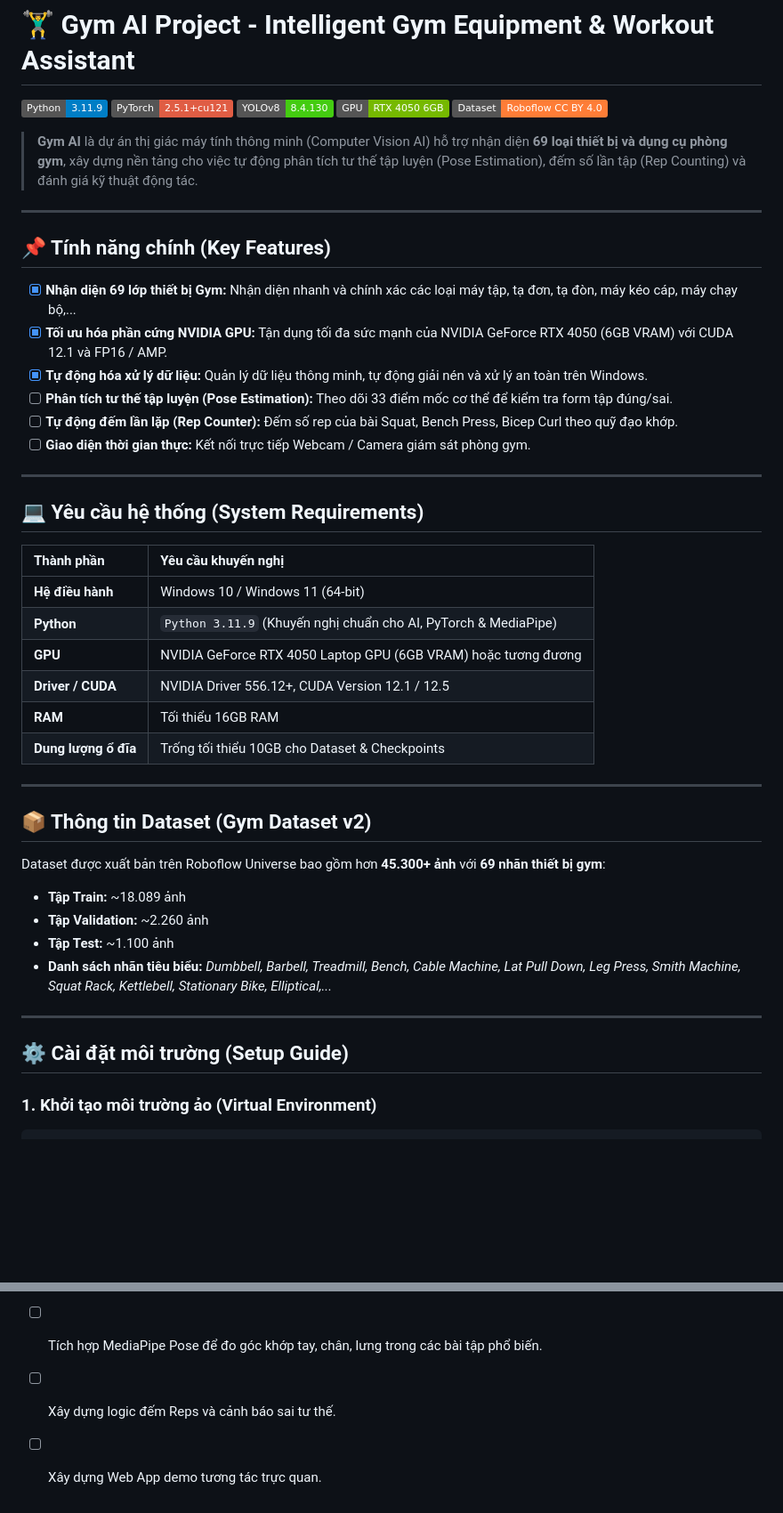
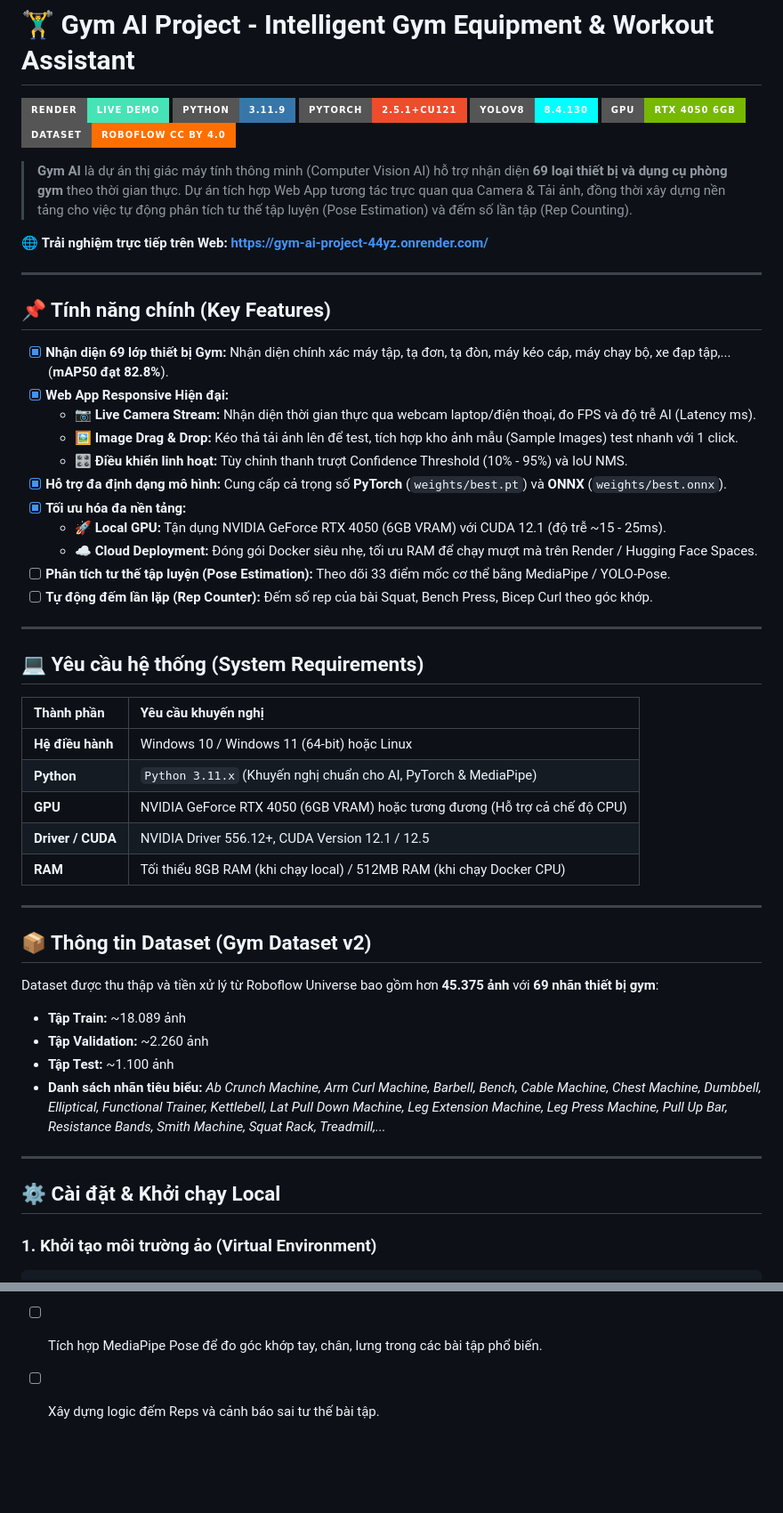
Before and after one commit to Quan-129/Gym_AI_Project, a Markdown page: README.md, 2 parts joined by grey strips. Shown at 89% size. Drawn GitHub-style; badges without logos; blank space fills up the shorter version.

````diff
--- a/README.md
+++ b/README.md
@@ -1,23 +1,31 @@
 # 🏋️‍♂️ Gym AI Project - Intelligent Gym Equipment & Workout Assistant
 
-[![Python Version](https://img.shields.io/badge/Python-3.11.9-blue.svg)](https://www.python.org/)
-[![PyTorch](https://img.shields.io/badge/PyTorch-2.5.1%2Bcu121-red.svg)](https://pytorch.org/)
-[![Ultralytics YOLOv8](https://img.shields.io/badge/YOLOv8-8.4.130-brightgreen.svg)](https://github.com/ultralytics/ultralytics)
-[![Hardware](https://img.shields.io/badge/GPU-RTX%204050%206GB-76B900.svg)](https://www.nvidia.com/)
-[![License](https://img.shields.io/badge/Dataset-Roboflow%20CC%20BY%204.0-orange.svg)](https://universe.roboflow.com/akash-edwin-samuel/gym-dataset-zfznf/dataset/2)
+[![Live Demo](https://img.shields.io/badge/Render-Live%20Demo-46E3B7.svg?style=for-the-badge&logo=render&logoColor=white)](https://gym-ai-project-44yz.onrender.com/)
+[![Python Version](https://img.shields.io/badge/Python-3.11.9-3776AB.svg?style=for-the-badge&logo=python&logoColor=white)](https://www.python.org/)
+[![PyTorch](https://img.shields.io/badge/PyTorch-2.5.1%2Bcu121-EE4C2C.svg?style=for-the-badge&logo=pytorch&logoColor=white)](https://pytorch.org/)
+[![Ultralytics YOLOv8](https://img.shields.io/badge/YOLOv8-8.4.130-00FFFF.svg?style=for-the-badge)](https://github.com/ultralytics/ultralytics)
+[![Hardware](https://img.shields.io/badge/GPU-RTX%204050%206GB-76B900.svg?style=for-the-badge&logo=nvidia&logoColor=white)](https://www.nvidia.com/)
+[![License](https://img.shields.io/badge/Dataset-Roboflow%20CC%20BY%204.0-FF6F00.svg?style=for-the-badge)](https://universe.roboflow.com/akash-edwin-samuel/gym-dataset-zfznf/dataset/2)
 
-> **Gym AI** là dự án thị giác máy tính thông minh (Computer Vision AI) hỗ trợ nhận diện **69 loại thiết bị và dụng cụ phòng gym**, xây dựng nền tảng cho việc tự động phân tích tư thế tập luyện (Pose Estimation), đếm số lần tập (Rep Counting) và đánh giá kỹ thuật động tác.
+> **Gym AI** là dự án thị giác máy tính thông minh (Computer Vision AI) hỗ trợ nhận diện **69 loại thiết bị và dụng cụ phòng gym** theo thời gian thực. Dự án tích hợp Web App tương tác trực quan qua Camera & Tải ảnh, đồng thời xây dựng nền tảng cho việc tự động phân tích tư thế tập luyện (Pose Estimation) và đếm số lần tập (Rep Counting).
+
+🌐 **Trải nghiệm trực tiếp trên Web:** **[https://gym-ai-project-44yz.onrender.com/](https://gym-ai-project-44yz.onrender.com/)**
 
 ---
 
 ## 📌 Tính năng chính (Key Features)
 
-- [x] **Nhận diện 69 lớp thiết bị Gym:** Nhận diện nhanh và chính xác các loại máy tập, tạ đơn, tạ đòn, máy kéo cáp, máy chạy bộ,...
-- [x] **Tối ưu hóa phần cứng NVIDIA GPU:** Tận dụng tối đa sức mạnh của NVIDIA GeForce RTX 4050 (6GB VRAM) với CUDA 12.1 và FP16 / AMP.
-- [x] **Tự động hóa xử lý dữ liệu:** Quản lý dữ liệu thông minh, tự động giải nén và xử lý an toàn trên Windows.
-- [ ] **Phân tích tư thế tập luyện (Pose Estimation):** Theo dõi 33 điểm mốc cơ thể để kiểm tra form tập đúng/sai.
-- [ ] **Tự động đếm lần lặp (Rep Counter):** Đếm số rep của bài Squat, Bench Press, Bicep Curl theo quỹ đạo khớp.
-- [ ] **Giao diện thời gian thực:** Kết nối trực tiếp Webcam / Camera giám sát phòng gym.
+- [x] **Nhận diện 69 lớp thiết bị Gym:** Nhận diện chính xác máy tập, tạ đơn, tạ đòn, máy kéo cáp, máy chạy bộ, xe đạp tập,... (**mAP50 đạt 82.8%**).
+- [x] **Web App Responsive Hiện đại:**
+  - 📷 **Live Camera Stream:** Nhận diện thời gian thực qua webcam laptop/điện thoại, đo FPS và độ trễ AI (Latency ms).
+  - 🖼️ **Image Drag & Drop:** Kéo thả tải ảnh lên để test, tích hợp kho ảnh mẫu (Sample Images) test nhanh với 1 click.
+  - 🎛️ **Điều khiển linh hoạt:** Tùy chỉnh thanh trượt Confidence Threshold (10% - 95%) và IoU NMS.
+- [x] **Hỗ trợ đa định dạng mô hình:** Cung cấp cả trọng số **PyTorch** (`weights/best.pt`) và **ONNX** (`weights/best.onnx`).
+- [x] **Tối ưu hóa đa nền tảng:**
+  - 🚀 **Local GPU:** Tận dụng NVIDIA GeForce RTX 4050 (6GB VRAM) với CUDA 12.1 (độ trễ ~15 - 25ms).
+  - ☁️ **Cloud Deployment:** Đóng gói Docker siêu nhẹ, tối ưu RAM để chạy mượt mà trên Render / Hugging Face Spaces.
+- [ ] **Phân tích tư thế tập luyện (Pose Estimation):** Theo dõi 33 điểm mốc cơ thể bằng MediaPipe / YOLO-Pose.
+- [ ] **Tự động đếm lần lặp (Rep Counter):** Đếm số rep của bài Squat, Bench Press, Bicep Curl theo góc khớp.
 
 ---
 
@@ -25,27 +33,26 @@
 
 | Thành phần | Yêu cầu khuyến nghị |
 | :--- | :--- |
-| **Hệ điều hành** | Windows 10 / Windows 11 (64-bit) |
-| **Python** | `Python 3.11.9` (Khuyến nghị chuẩn cho AI, PyTorch & MediaPipe) |
-| **GPU** | NVIDIA GeForce RTX 4050 Laptop GPU (6GB VRAM) hoặc tương đương |
+| **Hệ điều hành** | Windows 10 / Windows 11 (64-bit) hoặc Linux |
+| **Python** | `Python 3.11.x` (Khuyến nghị chuẩn cho AI, PyTorch & MediaPipe) |
+| **GPU** | NVIDIA GeForce RTX 4050 (6GB VRAM) hoặc tương đương (Hỗ trợ cả chế độ CPU) |
 | **Driver / CUDA** | NVIDIA Driver 556.12+, CUDA Version 12.1 / 12.5 |
-| **RAM** | Tối thiểu 16GB RAM |
-| **Dung lượng ổ đĩa** | Trống tối thiểu 10GB cho Dataset & Checkpoints |
+| **RAM** | Tối thiểu 8GB RAM (khi chạy local) / 512MB RAM (khi chạy Docker CPU) |
 
 ---
 
 ## 📦 Thông tin Dataset (Gym Dataset v2)
 
-Dataset được xuất bản trên Roboflow Universe bao gồm hơn **45.300+ ảnh** với **69 nhãn thiết bị gym**:
+Dataset được thu thập và tiền xử lý từ Roboflow Universe bao gồm hơn **45.375 ảnh** với **69 nhãn thiết bị gym**:
 
 - **Tập Train:** ~18.089 ảnh
 - **Tập Validation:** ~2.260 ảnh
 - **Tập Test:** ~1.100 ảnh
-- **Danh sách nhãn tiêu biểu:** *Dumbbell, Barbell, Treadmill, Bench, Cable Machine, Lat Pull Down, Leg Press, Smith Machine, Squat Rack, Kettlebell, Stationary Bike, Elliptical,...*
+- **Danh sách nhãn tiêu biểu:** *Ab Crunch Machine, Arm Curl Machine, Barbell, Bench, Cable Machine, Chest Machine, Dumbbell, Elliptical, Functional Trainer, Kettlebell, Lat Pull Down Machine, Leg Extension Machine, Leg Press Machine, Pull Up Bar, Resistance Bands, Smith Machine, Squat Rack, Treadmill,...*
 
 ---
 
-## ⚙️ Cài đặt môi trường (Setup Guide)
+## ⚙️ Cài đặt & Khởi chạy Local
 
 ### 1. Khởi tạo môi trường ảo (Virtual Environment)
 ```powershell
@@ -136,3 +139,2 @@ results = model.predict(source=0, show=True, conf=0.5)
 - [ ] Tích hợp MediaPipe Pose để đo góc khớp tay, chân, lưng trong các bài tập phổ biến.
-- [ ] Xây dựng logic đếm Reps và cảnh báo sai tư thế.
-- [ ] Xây dựng Web App demo tương tác trực quan.
+- [ ] Xây dựng logic đếm Reps và cảnh báo sai tư thế bài tập.
````
Also changed, not shown: other parts of README.md (+30 -34 lines), WORKLOG.md (+2 -1 lines).
